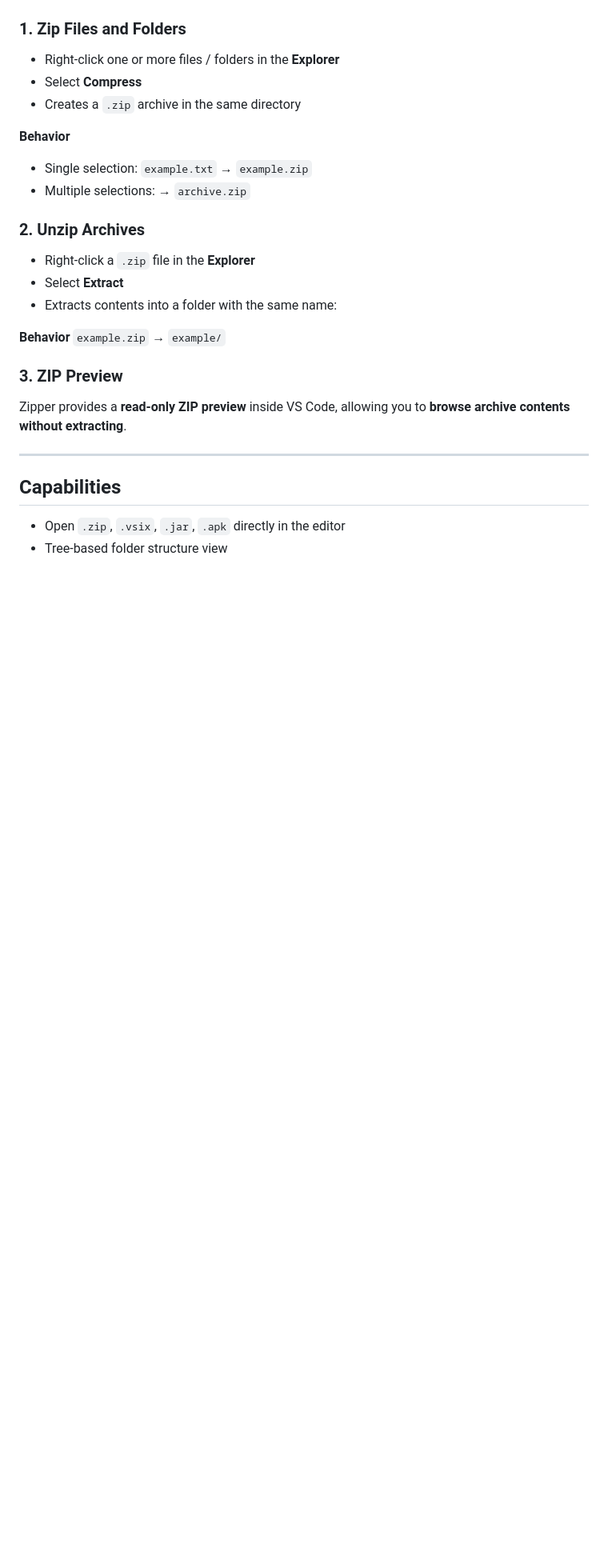
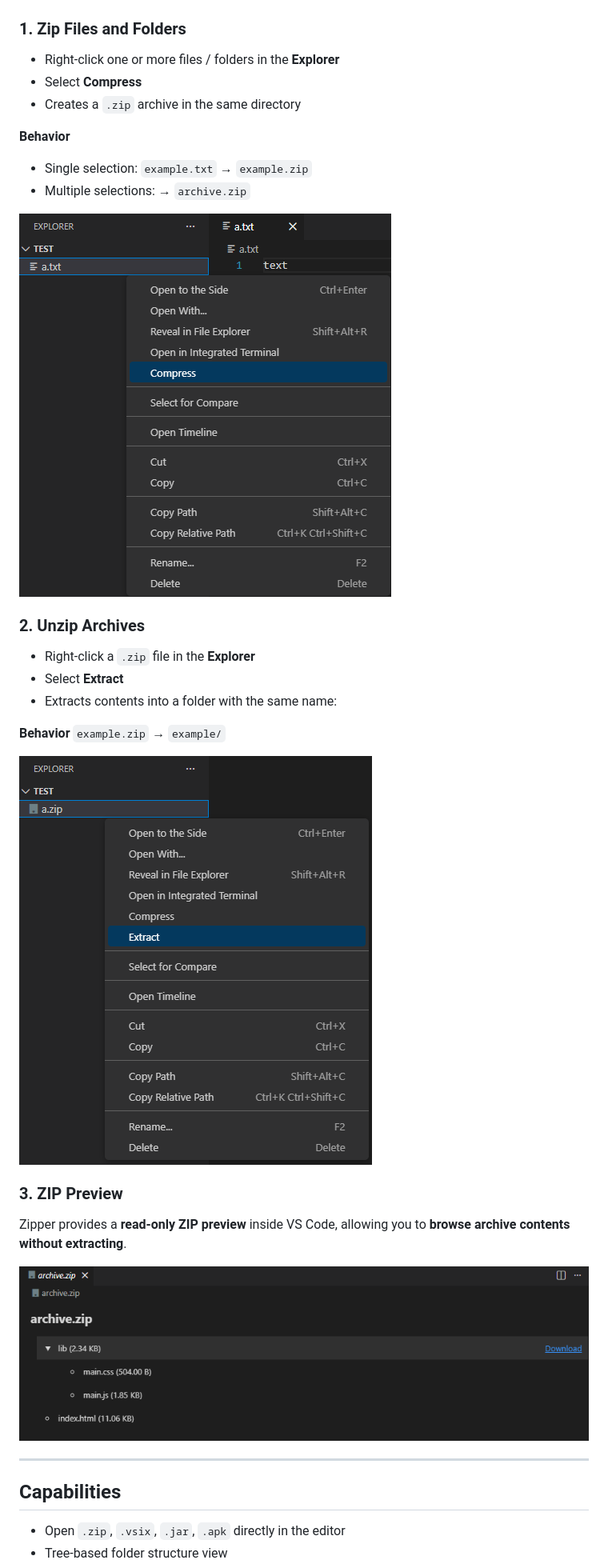
Before and after one commit to lyuwenhan/vscode-extensions, a Markdown page: zipper/README.md, the part around the change. Shown: that part at 80% size. Rendered like a GitHub page; pictures changed too: zipper/images/1.png (added), zipper/images/2.png (added), zipper/images/3.png (added); blank space fills up the shorter version.

Commit message:
Added demo or README.md

```diff
--- a/zipper/README.md
+++ b/zipper/README.md
@@ -20,6 +20,8 @@ Designed for quick, local file operations without leaving the editor.
 - Multiple selections:
   → `archive.zip`
 
+![Demo](images/1.png)
+
 ### 2. Unzip Archives
 
 - Right-click a `.zip` file in the **Explorer**
@@ -29,9 +31,13 @@ Designed for quick, local file operations without leaving the editor.
 **Behavior**
   `example.zip` → `example/`
 
+![Demo](images/2.png)
+
 ### 3. ZIP Preview
 
 Zipper provides a **read-only ZIP preview** inside VS Code, allowing you to **browse archive contents without extracting**.
+
+![Demo](images/3.png)
 
 ---
 
```
Also changed, not shown: 2 other files.
